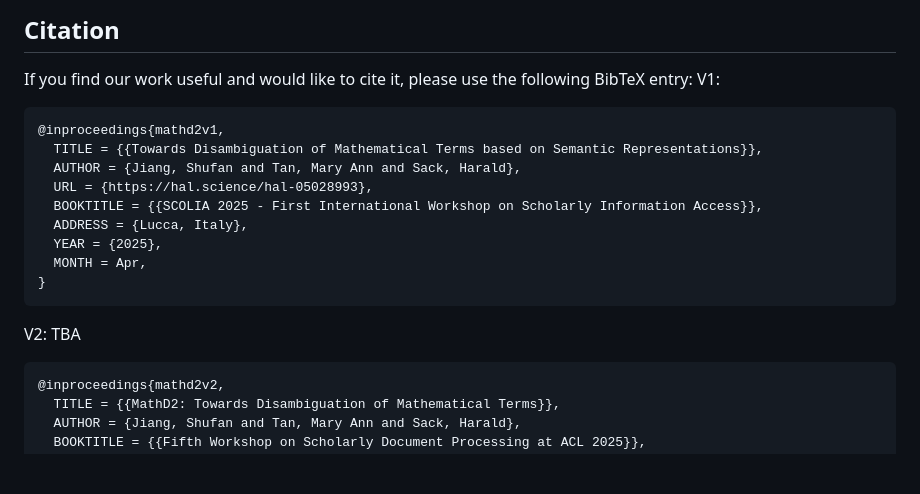
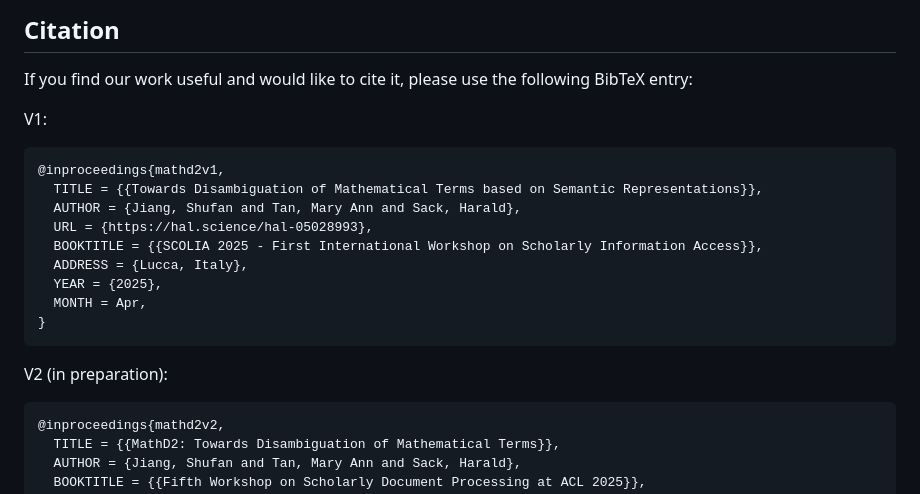
Before and after one commit to sufianj/MathTermDisambiguation, a Markdown page: README.md, the part around the change. Rendered like a GitHub page; blank space fills up the shorter version.

````diff
--- a/README.md
+++ b/README.md
@@ -94,6 +94,7 @@ TODO: Evaluate the generalizability of the different approaches to definitions e
 ## Citation
 
 If you find our work useful and would like to cite it, please use the following BibTeX entry:
+
 V1:
 ```bibtex
 @inproceedings{mathd2v1,
@@ -106,7 +107,8 @@ V1:
   MONTH = Apr,
 }
 ```
-V2: TBA
+
+V2 (in preparation):
 ```bibtex
 @inproceedings{mathd2v2,
   TITLE = {{MathD2: Towards Disambiguation of Mathematical Terms}},
````
